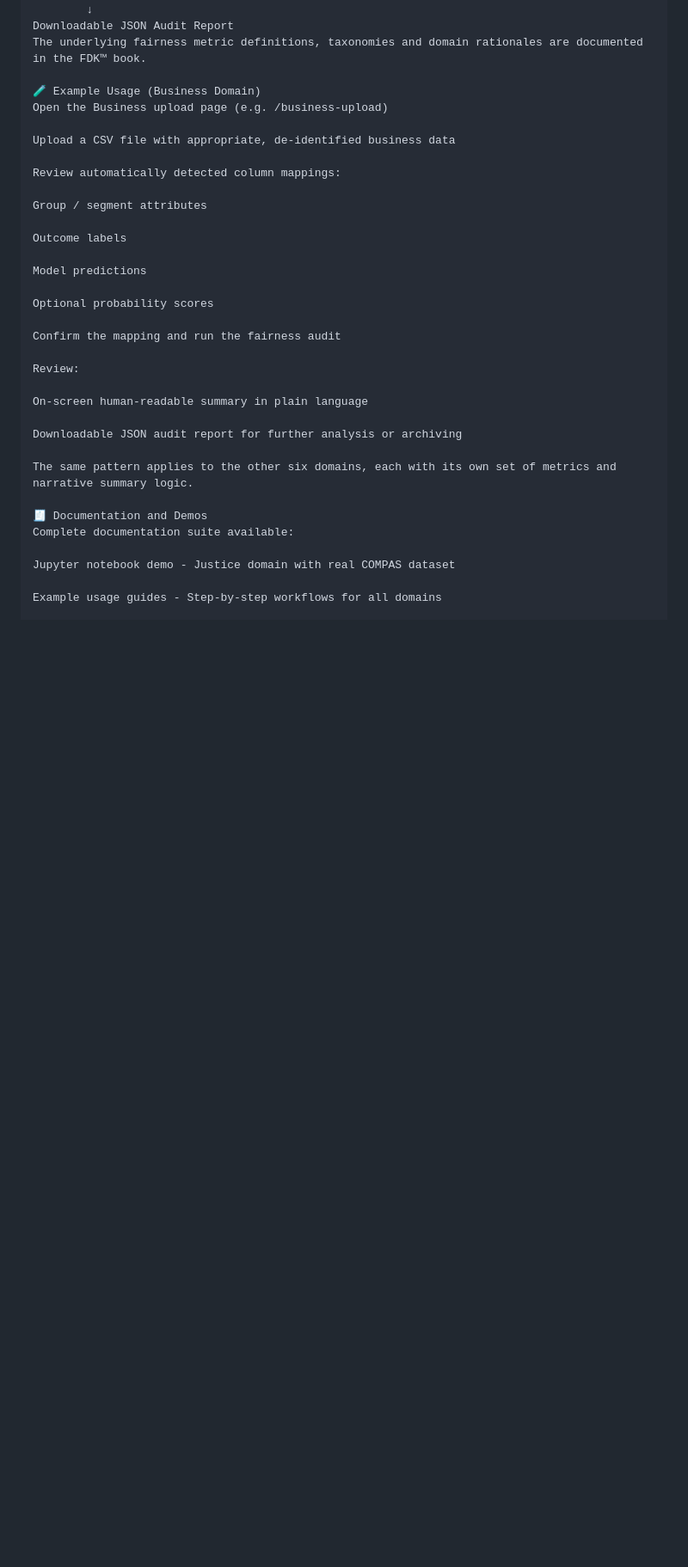
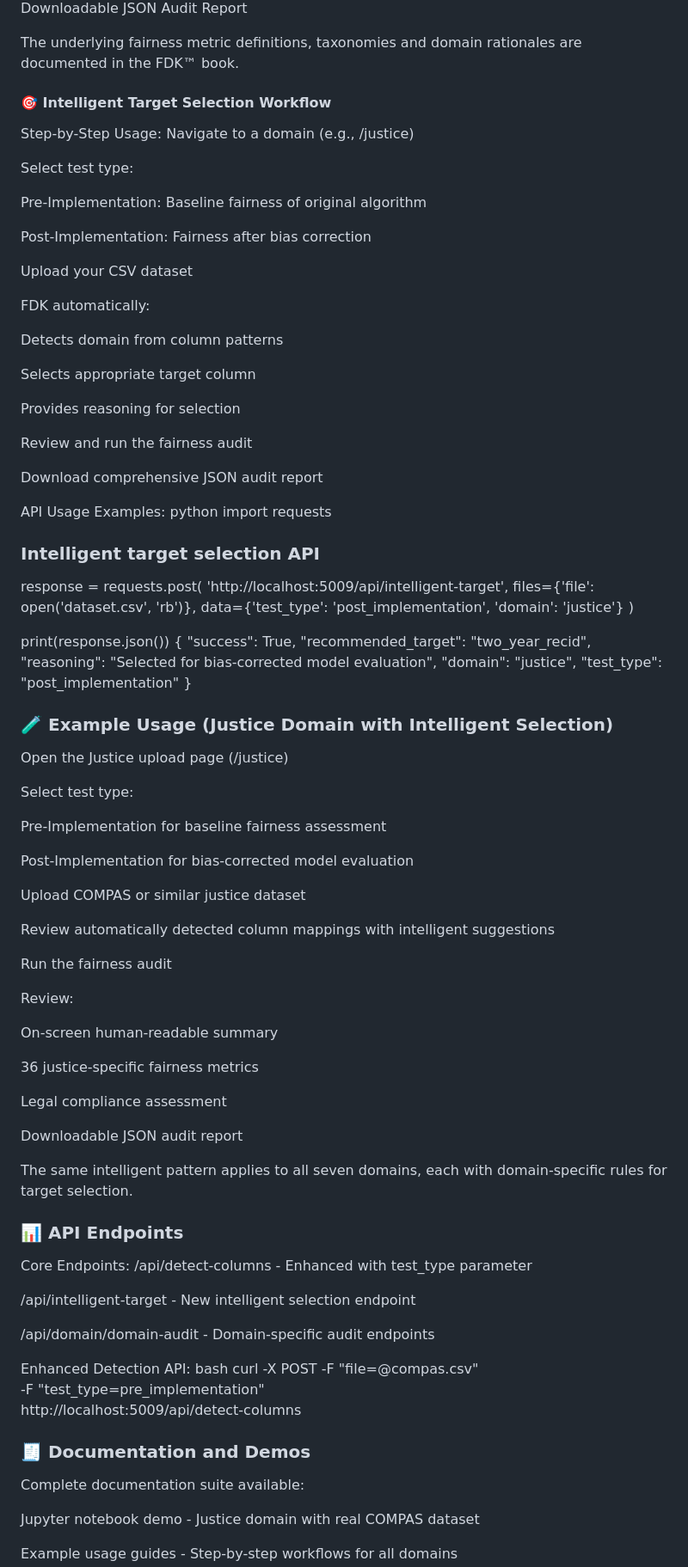
Before and after one commit to AI-Fairness-com/FDK-Toolkit, a Markdown page: README.md, the part around one of its changes. Shown at 86% size. Drawn GitHub-style; blank space fills up the shorter version.

```diff
--- a/README.md
+++ b/README.md
@@ -223,31 +290,92 @@ Downloadable JSON Audit Report
 The underlying fairness metric definitions, taxonomies and domain rationales are documented in the FDK™ book.
 
-🧪 Example Usage (Business Domain)
-Open the Business upload page (e.g. /business-upload)
+#### 🎯 Intelligent Target Selection Workflow
+Step-by-Step Usage:
+Navigate to a domain (e.g., /justice)
 
-Upload a CSV file with appropriate, de-identified business data
+Select test type:
 
-Review automatically detected column mappings:
+Pre-Implementation: Baseline fairness of original algorithm
 
-Group / segment attributes
+Post-Implementation: Fairness after bias correction
 
-Outcome labels
+Upload your CSV dataset
 
-Model predictions
+FDK automatically:
 
-Optional probability scores
+Detects domain from column patterns
 
-Confirm the mapping and run the fairness audit
+Selects appropriate target column
+
+Provides reasoning for selection
+
+Review and run the fairness audit
+
+Download comprehensive JSON audit report
+
+API Usage Examples:
+python
+import requests
+
+### Intelligent target selection API
+response = requests.post(
+    'http://localhost:5009/api/intelligent-target',
+    files={'file': open('dataset.csv', 'rb')},
+    data={'test_type': 'post_implementation', 'domain': 'justice'}
+)
+
+print(response.json())
+ {
+   "success": True,
+   "recommended_target": "two_year_recid",
+   "reasoning": "Selected for bias-corrected model evaluation",
+   "domain": "justice",
+   "test_type": "post_implementation"
+ }
+
+
+### 🧪 Example Usage (Justice Domain with Intelligent Selection)
+Open the Justice upload page (/justice)
+
+Select test type:
+
+Pre-Implementation for baseline fairness assessment
+
+Post-Implementation for bias-corrected model evaluation
+
+Upload COMPAS or similar justice dataset
+
+Review automatically detected column mappings with intelligent suggestions
+
+Run the fairness audit
 
 Review:
 
-On-screen human-readable summary in plain language
+On-screen human-readable summary
 
-Downloadable JSON audit report for further analysis or archiving
+36 justice-specific fairness metrics
 
-The same pattern applies to the other six domains, each with its own set of metrics and narrative summary logic.
+Legal compliance assessment
 
-🧾 Documentation and Demos
+Downloadable JSON audit report
+
+The same intelligent pattern applies to all seven domains, each with domain-specific rules for target selection.
+
+### 📊 API Endpoints
+Core Endpoints:
+/api/detect-columns - Enhanced with test_type parameter
+
+/api/intelligent-target - New intelligent selection endpoint
+
+/api/domain/domain-audit - Domain-specific audit endpoints
+
+Enhanced Detection API:
+bash
+curl -X POST -F "file=@compas.csv" \
+     -F "test_type=pre_implementation" \
+     http://localhost:5009/api/detect-columns
+
+### 🧾 Documentation and Demos
 Complete documentation suite available:
 
 Jupyter notebook demo - Justice domain with real COMPAS dataset
```
Also changed, not shown: other parts of README.md (+93 -26 lines).
